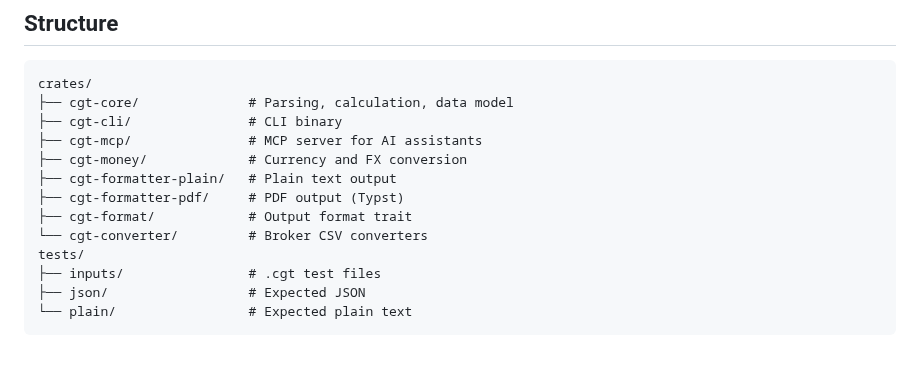
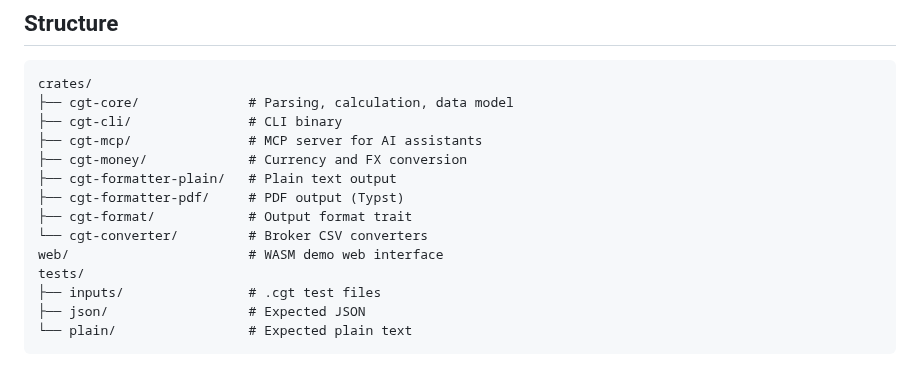
Before and after one commit to velikodniy/cgt-tool, a Markdown page: AGENTS.md, the part around the change. GitHub-like rendering.

```diff
--- a/AGENTS.md
+++ b/AGENTS.md
@@ -54,6 +54,7 @@ crates/
 ├── cgt-formatter-pdf/     # PDF output (Typst)
 ├── cgt-format/            # Output format trait
 └── cgt-converter/         # Broker CSV converters
+web/                       # WASM demo web interface
 tests/
 ├── inputs/                # .cgt test files
 ├── json/                  # Expected JSON
```
Also changed, not shown: README.md (+1 -1 lines), crates/cgt-wasm/README.md (+1 -1 lines).
